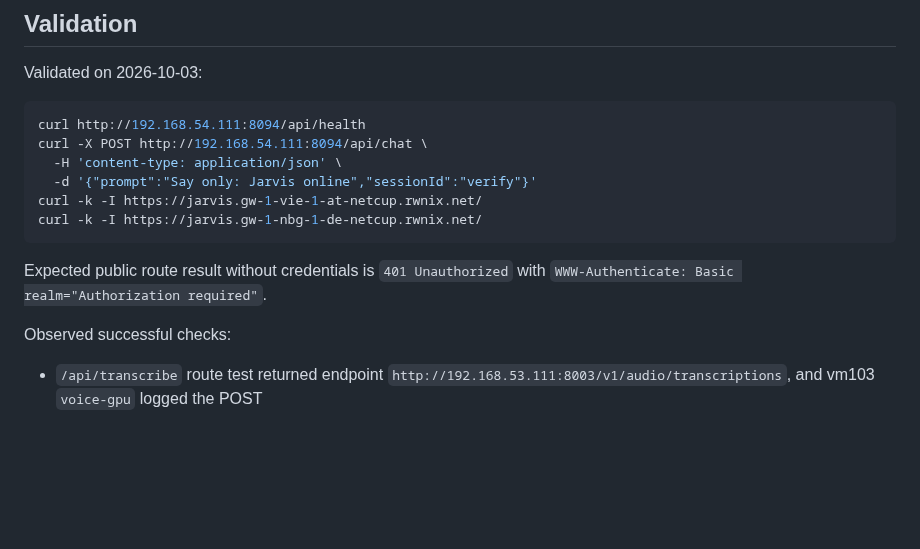
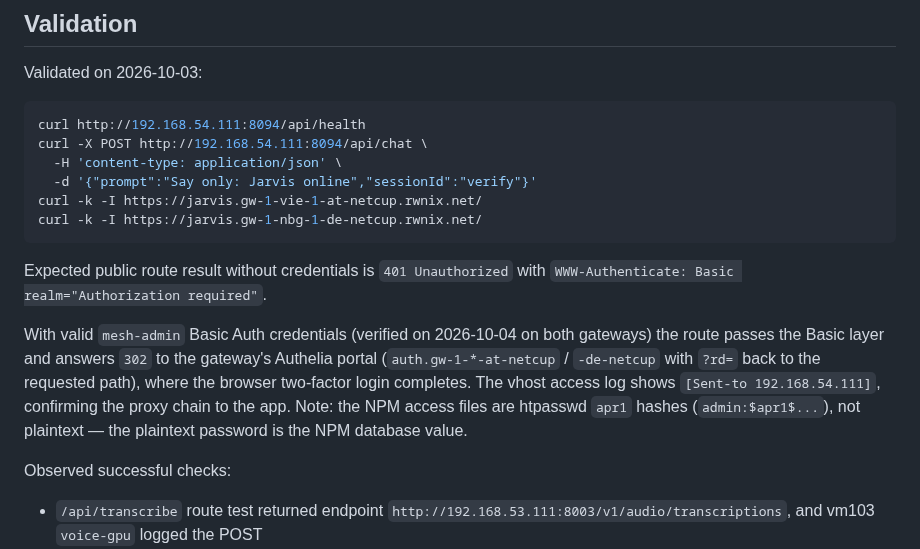
Before and after one commit to kirks2003/rwnix-infra, a Markdown page: jarvis/DEPLOYMENT.md, the part around the change. GitHub-like rendering; blank space fills up the shorter version.

Commit message:
Record public-route auth verification through both gateways

````diff
--- a/jarvis/DEPLOYMENT.md
+++ b/jarvis/DEPLOYMENT.md
@@ -156,7 +156,16 @@ curl -k -I https://jarvis.gw-1-vie-1-at-netcup.rwnix.net/
 curl -k -I https://jarvis.gw-1-nbg-1-de-netcup.rwnix.net/
 ```
 
-Expected public route result without credentials is `401 Unauthorized` with `WWW-Authenticate: Basic realm="Authorization required"`.
+Expected public route result without credentials is `401 Unauthorized` with
+`WWW-Authenticate: Basic realm="Authorization required"`.
+
+With valid `mesh-admin` Basic Auth credentials (verified on 2026-10-04 on both
+gateways) the route passes the Basic layer and answers `302` to the gateway's
+Authelia portal (`auth.gw-1-*-at-netcup` / `-de-netcup` with `?rd=` back to the
+requested path), where the browser two-factor login completes. The vhost access
+log shows `[Sent-to 192.168.54.111]`, confirming the proxy chain to the app.
+Note: the NPM access files are htpasswd `apr1` hashes (`admin:$apr1$...`), not
+plaintext — the plaintext password is the NPM database value.
 
 Observed successful checks:
 
````
